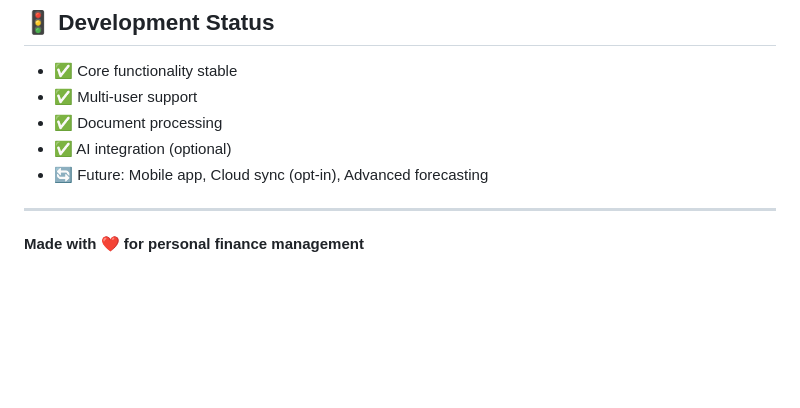
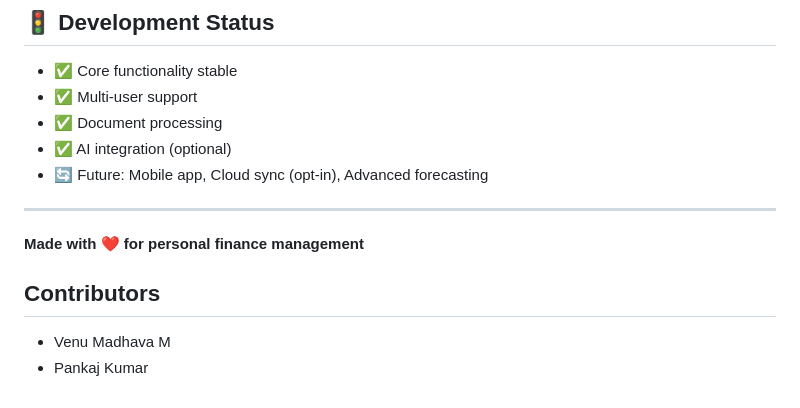
Before and after one commit to venum17-vm/Smart-Finance-Brain, a Markdown page: README.md, the part around the change. GitHub-like rendering; blank space fills up the shorter version.

Commit message:
README
Included a list of contributors to acknowledge their efforts.

```diff
--- a/README.md
+++ b/README.md
@@ -333,3 +333,7 @@ For issues and questions:
 ---
 
 **Made with ❤️ for personal finance management**
+## Contributors
+
+- Venu Madhava M
+- Pankaj Kumar
```
